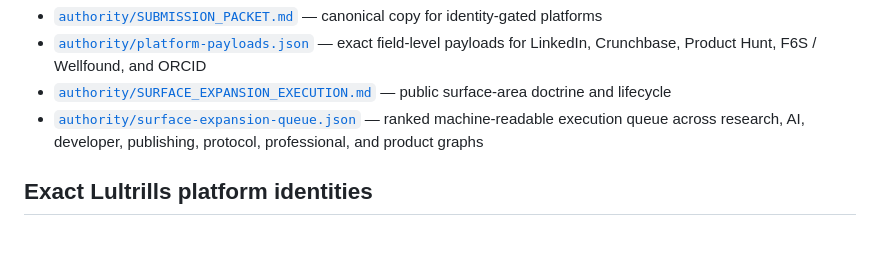
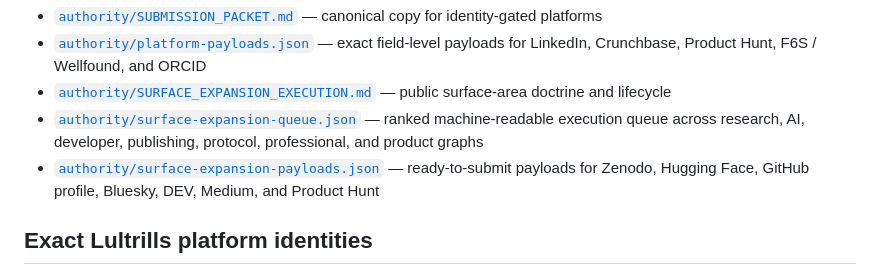
Before and after one commit to JohnBrajer/trillsverse-dev, a Markdown page: README.md, the part around the change. Rendered like a GitHub page; blank space fills up the shorter version.

Commit message:
Link submission-ready surface payloads from README

```diff
--- a/README.md
+++ b/README.md
@@ -47,6 +47,7 @@ See:
 - [`authority/platform-payloads.json`](./authority/platform-payloads.json) — exact field-level payloads for LinkedIn, Crunchbase, Product Hunt, F6S / Wellfound, and ORCID
 - [`authority/SURFACE_EXPANSION_EXECUTION.md`](./authority/SURFACE_EXPANSION_EXECUTION.md) — public surface-area doctrine and lifecycle
 - [`authority/surface-expansion-queue.json`](./authority/surface-expansion-queue.json) — ranked machine-readable execution queue across research, AI, developer, publishing, protocol, professional, and product graphs
+- [`authority/surface-expansion-payloads.json`](./authority/surface-expansion-payloads.json) — ready-to-submit payloads for Zenodo, Hugging Face, GitHub profile, Bluesky, DEV, Medium, and Product Hunt
 
 ## Exact Lultrills platform identities
 
```
